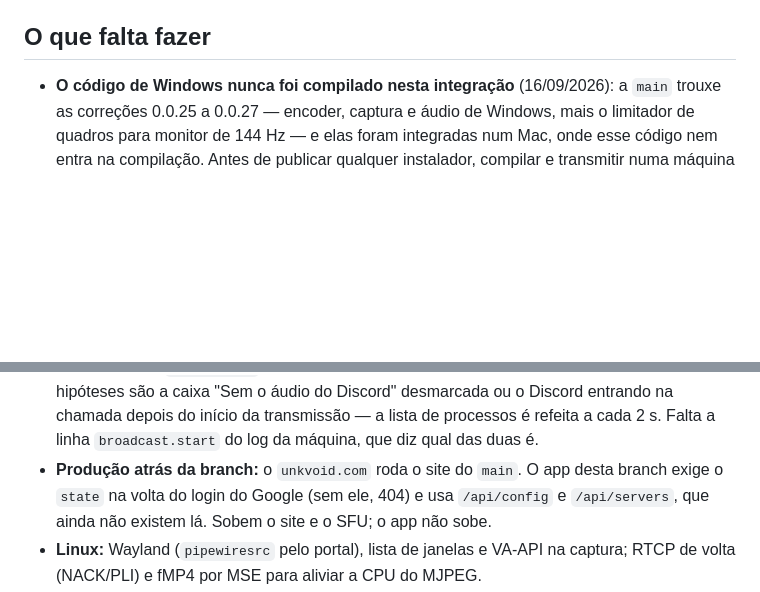
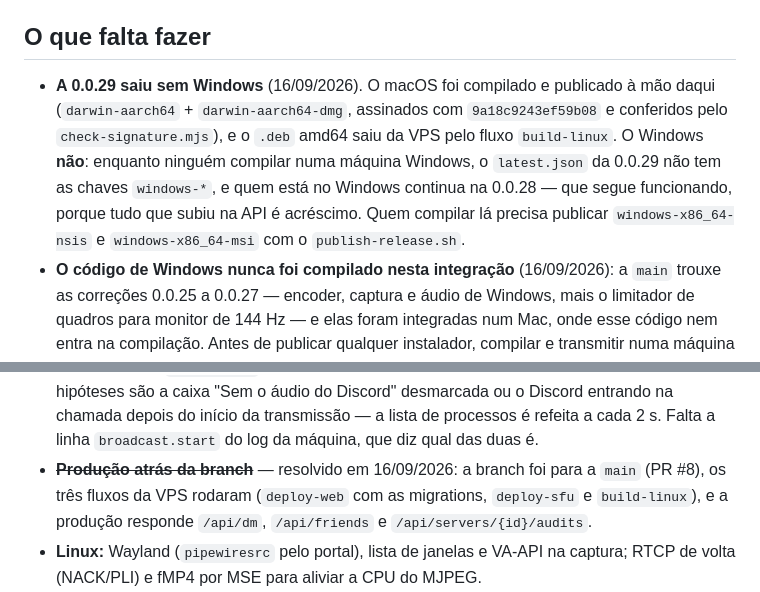
Before and after one commit to edsuuu/unkvoid, a Markdown page: docs/ESTADO.md, 2 parts joined by grey strips. GitHub-like rendering; blank space fills up the shorter version.

Commit message:
docs: registra a 0.0.29 publicada no mac e no linux, e o windows pendente

```diff
--- a/docs/ESTADO.md
+++ b/docs/ESTADO.md
@@ -34,6 +34,13 @@ o dono. O histórico das sessões saiu do repositório e continua no git.
 
 ## O que falta fazer
 
+- **A 0.0.29 saiu sem Windows** (16/09/2026). O macOS foi compilado e publicado à mão daqui
+  (`darwin-aarch64` + `darwin-aarch64-dmg`, assinados com `9a18c9243ef59b08` e conferidos pelo
+  `check-signature.mjs`), e o `.deb` amd64 saiu da VPS pelo fluxo `build-linux`. O Windows
+  **não**: enquanto ninguém compilar numa máquina Windows, o `latest.json` da 0.0.29 não tem as
+  chaves `windows-*`, e quem está no Windows continua na 0.0.28 — que segue funcionando, porque
+  tudo que subiu na API é acréscimo. Quem compilar lá precisa publicar `windows-x86_64-nsis` e
+  `windows-x86_64-msi` com o `publish-release.sh`.
 - **O código de Windows nunca foi compilado nesta integração** (16/09/2026): a `main` trouxe as
   correções 0.0.25 a 0.0.27 — encoder, captura e áudio de Windows, mais o limitador de quadros
   para monitor de 144 Hz — e elas foram integradas num Mac, onde esse código nem entra na
@@ -50,9 +57,9 @@ o dono. O histórico das sessões saiu do repositório e continua no git.
   hipóteses são a caixa "Sem o áudio do Discord" desmarcada ou o Discord entrando na chamada
   depois do início da transmissão — a lista de processos é refeita a cada 2 s. Falta a linha
   `broadcast.start` do log da máquina, que diz qual das duas é.
-- **Produção atrás da branch:** o `unkvoid.com` roda o site do `main`. O app desta branch exige
-  o `state` na volta do login do Google (sem ele, 404) e usa `/api/config` e `/api/servers`, que
-  ainda não existem lá. Sobem o site e o SFU; o app não sobe.
+- ~~**Produção atrás da branch**~~ — resolvido em 16/09/2026: a branch foi para a `main`
+  (PR #8), os três fluxos da VPS rodaram (`deploy-web` com as migrations, `deploy-sfu` e
+  `build-linux`), e a produção responde `/api/dm`, `/api/friends` e `/api/servers/{id}/audits`.
 - **Linux:** Wayland (`pipewiresrc` pelo portal), lista de janelas e VA-API na captura; RTCP de
   volta (NACK/PLI) e fMP4 por MSE para aliviar a CPU do MJPEG.
 - **SFU, ingest puro atrás de NAT:** o `comedia` aprende o endereço no primeiro pacote e não
```
